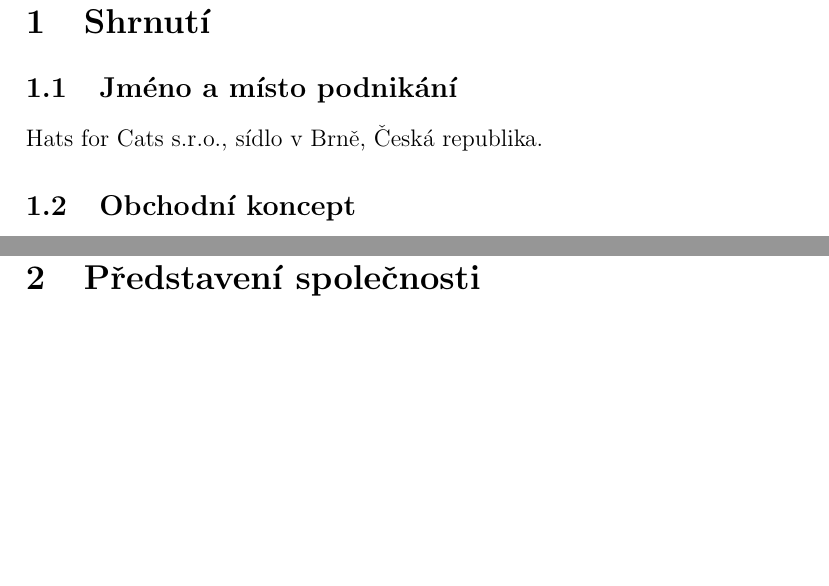
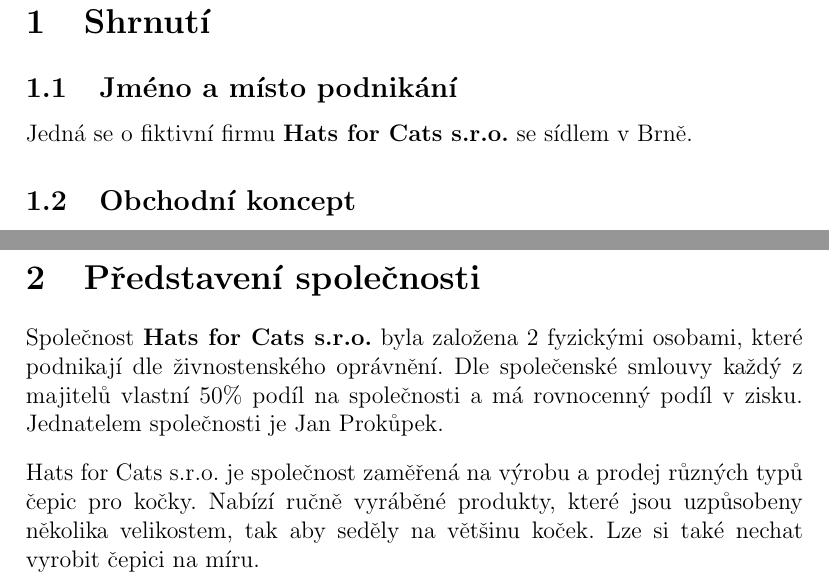
Before and after one commit to KoblizekXD/podnikatelske-zamery, a LaTeX document (podnikatelske_zamery.tex): two parts of pages 3 and 5 of 5 before the commit and two parts of pages 3 and 4 of 5 after it, joined at a grey line, cut so that both start at the same text, the shorter picture padded with empty space. Compiled offline with pdfLaTeX.

Commit message:
Im so fucking cooked with this

```diff
--- a/podnikatelske_zamery.tex
+++ b/podnikatelske_zamery.tex
@@ -28,7 +28,7 @@
 \section{Shrnutí}
 
 \subsection{Jméno a místo podnikání}
-Hats for Cats s.r.o., sídlo v Brně, Česká republika.
+Jedná se o fiktivní firmu \textbf{Hats for Cats s.r.o.} se sídlem v Brně.
 
 \subsection{Obchodní koncept}
 Hats for Cats je originální značka specializující se na výrobu a prodej stylových, pohodlných a funkčních čepic pro kočky.
@@ -73,6 +64,19 @@ Požadujeme investici ve výši 500 000 Kč na pokrytí nákladů spojených
 s výrobou, marketingem a provozními výdaji během prvních šesti měsíců.
 
 \section{Představení společnosti}
+Společnost \textbf{Hats for Cats s.r.o.} byla založena 2 fyzickými osobami,
+které podnikají dle živnostenského oprávnění. Dle společenské smlouvy
+každý z majitelů vlastní 50\% podíl na společnosti a má rovnocenný podíl v zisku.
+Jednatelem společnosti je Jan Prokůpek.
+
+\vspace{10pt}
+
+\noindent Hats for Cats s.r.o. je společnost zaměřená na výrobu a prodej různých typů čepic pro kočky.
+Nabízí ručně vyráběné produkty, které jsou uzpůsobeny několika velikostem, tak aby seděly na většinu koček.
+Lze si také nechat vyrobit čepici na míru.
+
+\pagebreak
+
 \section{Produkt}
 \section{Realizace}
 \section{Charakteristika trhu}
```
Also changed, not shown: podnikatelske_zamery.pdf, podnikatelske_zamery.tex (9 more changed lines).
